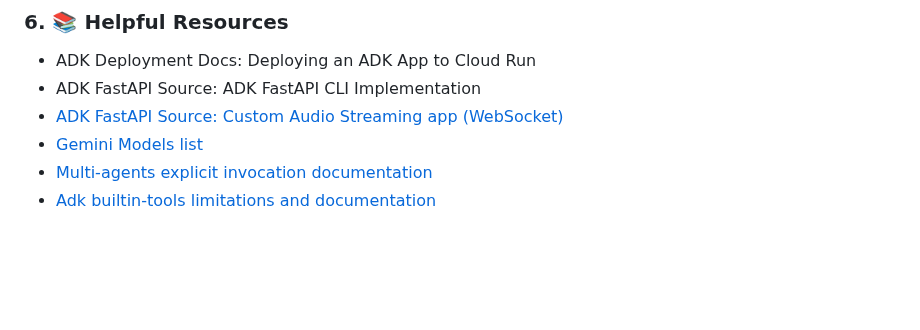
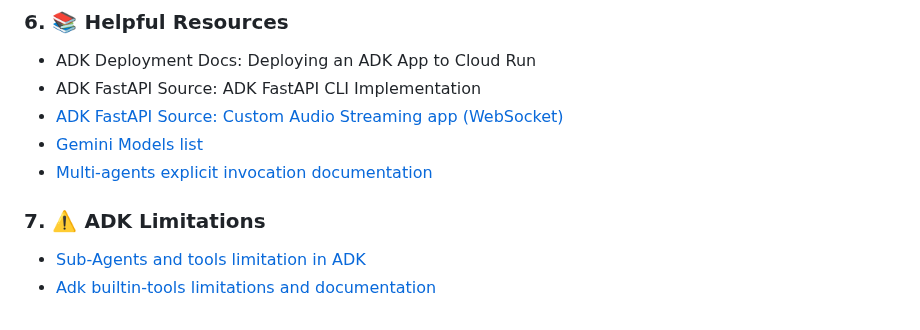
Before and after one commit to kenshin55555/ai-challenge-no-streamlit, a Markdown page: README.md, the part around the change. Rendered like a GitHub page; blank space fills up the shorter version.

Commit message:
Add ADK limitation in readme

```diff
--- a/README.md
+++ b/README.md
@@ -108,4 +108,8 @@ gcloud run deploy trader-agent-service \
 - [ADK FastAPI Source: Custom Audio Streaming app (WebSocket)](https://google.github.io/adk-docs/streaming/custom-streaming-ws/)
 - [Gemini Models list](https://ai.google.dev/gemini-api/docs/models#live-api)
 - [Multi-agents explicit invocation documentation](https://google.github.io/adk-docs/agents/multi-agents/#c-explicit-invocation-agenttool)
+
+### 7. ⚠️ ADK Limitations
+
+- [Sub-Agents and tools limitation in ADK](https://github.com/google/adk-python/issues/53)
 - [Adk builtin-tools limitations and documentation](https://github.com/google/adk-docs/blob/main/docs/tools/built-in-tools.md)
```
